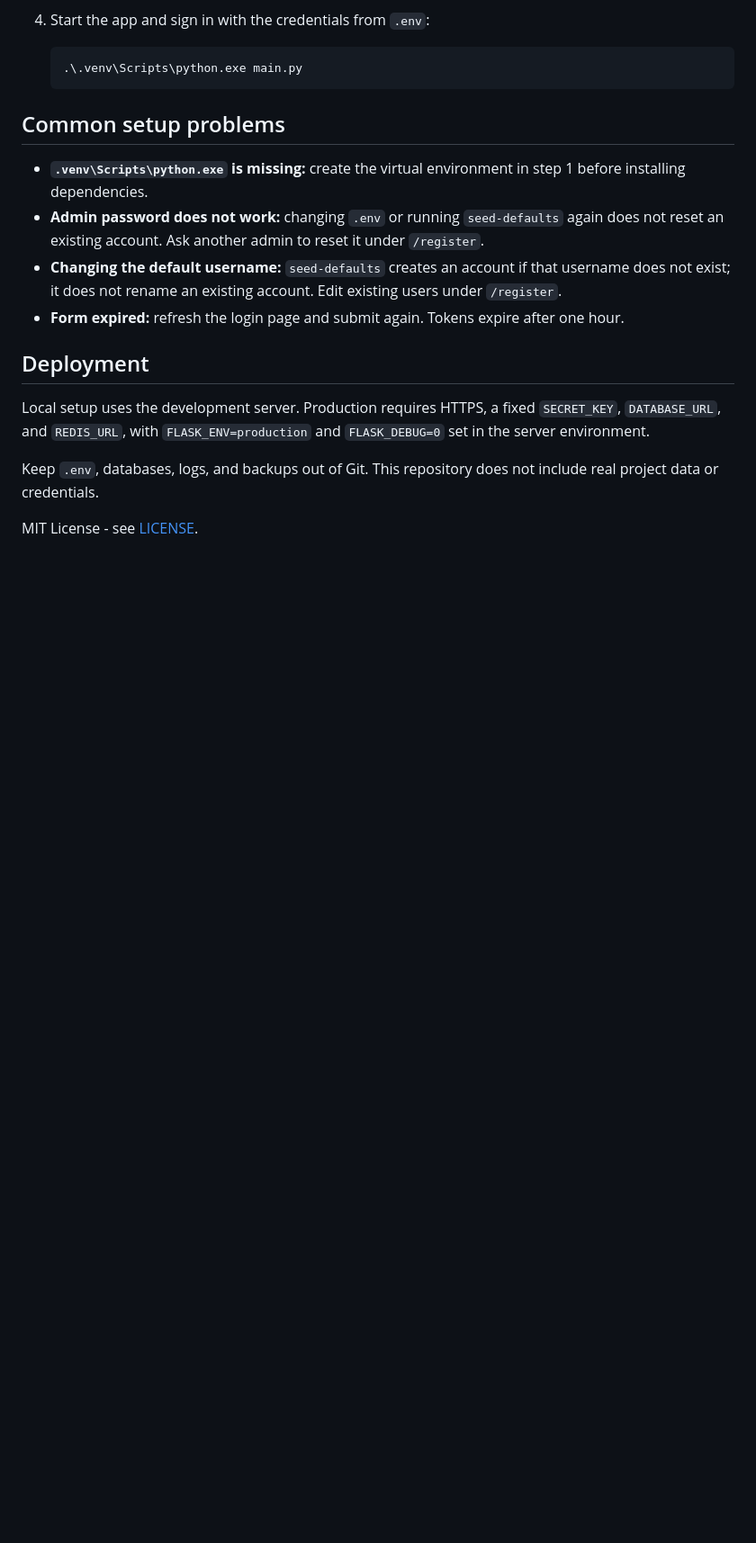
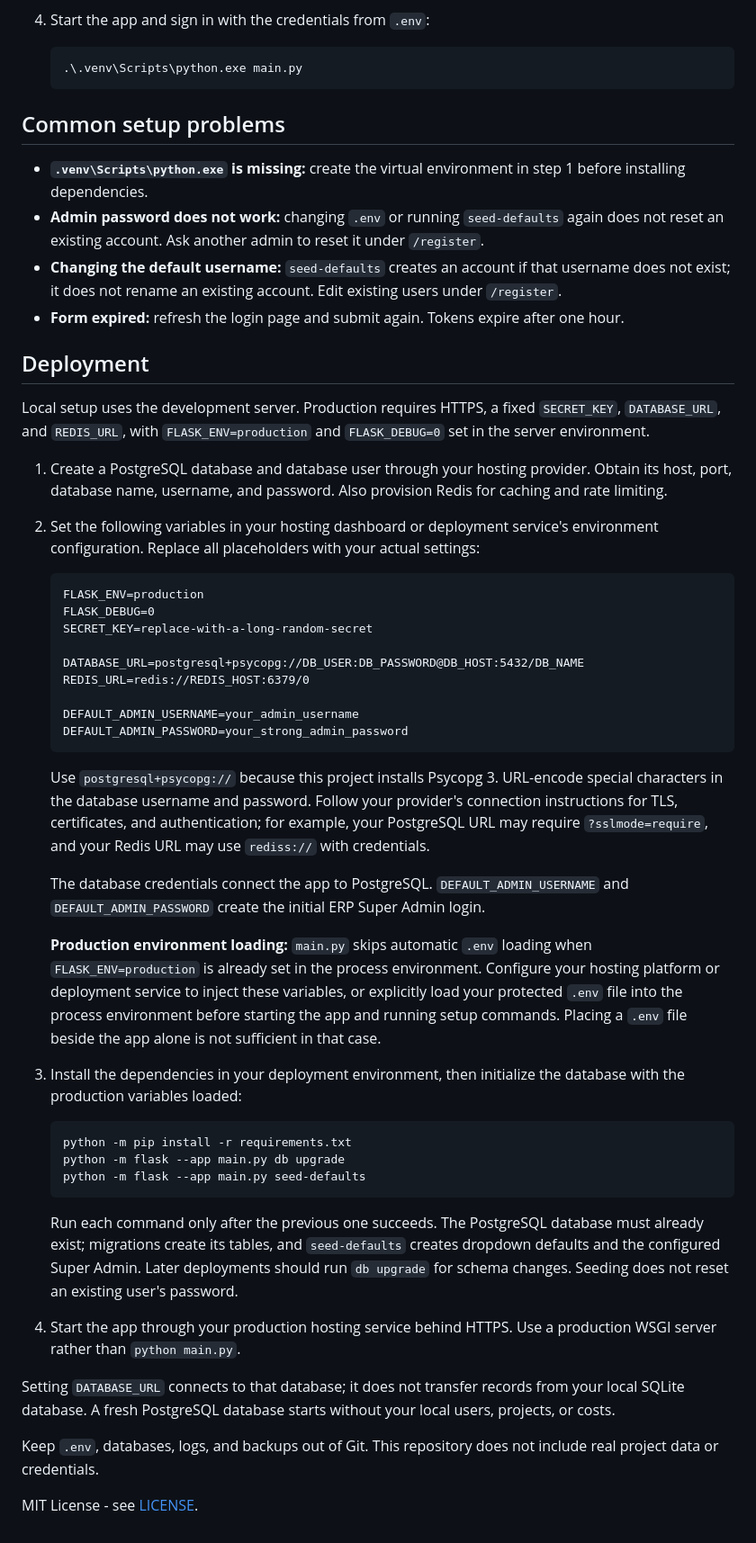
Before and after one commit to toufikur-r38/ConstructFlow, a Markdown page: README.md, the part around the change. Shown at 90% size. GitHub-like rendering; blank space fills up the shorter version.

Commit message:
Update README with production setup instructions for PostgreSQL and Redis

````diff
--- a/README.md
+++ b/README.md
@@ -82,6 +82,41 @@ Use this when you want to erase all local users, projects, costs, and other data
 
 Local setup uses the development server. Production requires HTTPS, a fixed `SECRET_KEY`, `DATABASE_URL`, and `REDIS_URL`, with `FLASK_ENV=production` and `FLASK_DEBUG=0` set in the server environment.
 
+1. Create a PostgreSQL database and database user through your hosting provider. Obtain its host, port, database name, username, and password. Also provision Redis for caching and rate limiting.
+2. Set the following variables in your hosting dashboard or deployment service's environment configuration. Replace all placeholders with your actual settings:
+
+   ```dotenv
+   FLASK_ENV=production
+   FLASK_DEBUG=0
+   SECRET_KEY=replace-with-a-long-random-secret
+
+   DATABASE_URL=postgresql+psycopg://DB_USER:DB_PASSWORD@DB_HOST:5432/DB_NAME
+   REDIS_URL=redis://REDIS_HOST:6379/0
+
+   DEFAULT_ADMIN_USERNAME=your_admin_username
+   DEFAULT_ADMIN_PASSWORD=your_strong_admin_password
+   ```
+
+   Use `postgresql+psycopg://` because this project installs Psycopg 3. URL-encode special characters in the database username and password. Follow your provider's connection instructions for TLS, certificates, and authentication; for example, your PostgreSQL URL may require `?sslmode=require`, and your Redis URL may use `rediss://` with credentials.
+
+   The database credentials connect the app to PostgreSQL. `DEFAULT_ADMIN_USERNAME` and `DEFAULT_ADMIN_PASSWORD` create the initial ERP Super Admin login.
+
+   **Production environment loading:** `main.py` skips automatic `.env` loading when `FLASK_ENV=production` is already set in the process environment. Configure your hosting platform or deployment service to inject these variables, or explicitly load your protected `.env` file into the process environment before starting the app and running setup commands. Placing a `.env` file beside the app alone is not sufficient in that case.
+
+3. Install the dependencies in your deployment environment, then initialize the database with the production variables loaded:
+
+   ```bash
+   python -m pip install -r requirements.txt
+   python -m flask --app main.py db upgrade
+   python -m flask --app main.py seed-defaults
+   ```
+
+   Run each command only after the previous one succeeds. The PostgreSQL database must already exist; migrations create its tables, and `seed-defaults` creates dropdown defaults and the configured Super Admin. Later deployments should run `db upgrade` for schema changes. Seeding does not reset an existing user's password.
+
+4. Start the app through your production hosting service behind HTTPS. Use a production WSGI server rather than `python main.py`.
+
+Setting `DATABASE_URL` connects to that database; it does not transfer records from your local SQLite database. A fresh PostgreSQL database starts without your local users, projects, or costs.
+
 Keep `.env`, databases, logs, and backups out of Git. This repository does not include real project data or credentials.
 
 MIT License - see [LICENSE](LICENSE).
````
